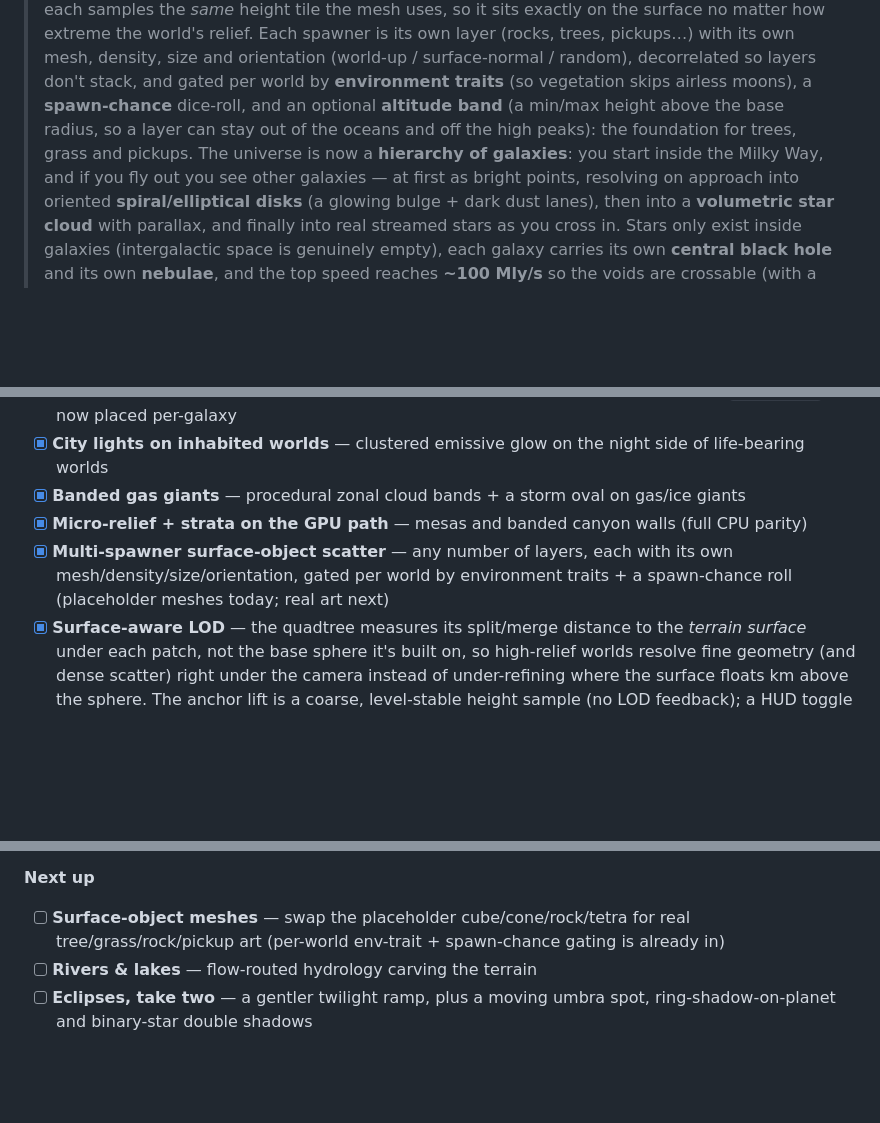
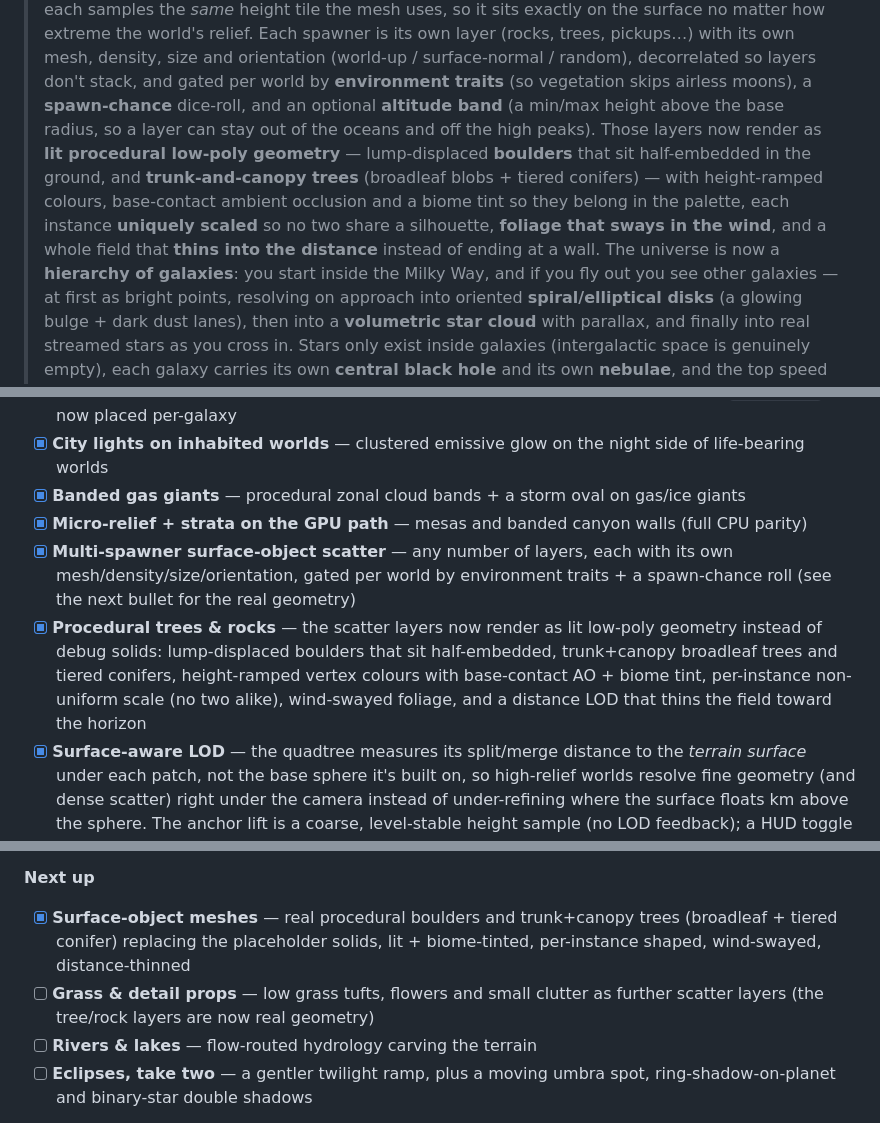
Before and after one commit to lesbird/DeepSpaceEngine, a Markdown page: README.md, 3 parts joined by grey strips. GitHub-like rendering; blank space fills up the shorter version.

Commit message:
docs: README — scatter now renders real procedural trees & rocks
Co-Authored-By: Claude Opus 4.8 (1M context) <noreply@anthropic.com>

```diff
--- a/README.md
+++ b/README.md
@@ -66,9 +66,12 @@ interstellar flight down to standing on a planet. See the full design in
 > (rocks, trees, pickups…) with its own mesh, density, size and orientation (world-up / surface-normal /
 > random), decorrelated so layers don't stack, and gated per world by **environment traits** (so
 > vegetation skips airless moons), a **spawn-chance** dice-roll, and an optional **altitude band** (a
-> min/max height above the base radius, so a layer can stay out of the oceans and off the high peaks):
-> the foundation for trees, grass and
-> pickups. The universe is now a **hierarchy of galaxies**: you start inside the Milky Way, and if
+> min/max height above the base radius, so a layer can stay out of the oceans and off the high peaks).
+> Those layers now render as **lit procedural low-poly geometry** — lump-displaced **boulders** that sit
+> half-embedded in the ground, and **trunk-and-canopy trees** (broadleaf blobs + tiered conifers) — with
+> height-ramped colours, base-contact ambient occlusion and a biome tint so they belong in the palette,
+> each instance **uniquely scaled** so no two share a silhouette, **foliage that sways in the wind**, and
+> a whole field that **thins into the distance** instead of ending at a wall. The universe is now a **hierarchy of galaxies**: you start inside the Milky Way, and if
 > you fly out you see other galaxies — at first as bright points, resolving on approach into oriented
 > **spiral/elliptical disks** (a glowing bulge + dark dust lanes), then into a **volumetric star
 > cloud** with parallax, and finally into real streamed stars as you cross in. Stars only exist inside
@@ -381,7 +384,8 @@ Candidate features, roughly by area — the first group is what's being built ne
 - [x] **City lights on inhabited worlds** — clustered emissive glow on the night side of life-bearing worlds
 - [x] **Banded gas giants** — procedural zonal cloud bands + a storm oval on gas/ice giants
 - [x] **Micro-relief + strata on the GPU path** — mesas and banded canyon walls (full CPU parity)
-- [x] **Multi-spawner surface-object scatter** — any number of layers, each with its own mesh/density/size/orientation, gated per world by environment traits + a spawn-chance roll (placeholder meshes today; real art next)
+- [x] **Multi-spawner surface-object scatter** — any number of layers, each with its own mesh/density/size/orientation, gated per world by environment traits + a spawn-chance roll (see the next bullet for the real geometry)
+- [x] **Procedural trees & rocks** — the scatter layers now render as lit low-poly geometry instead of debug solids: lump-displaced boulders that sit half-embedded, trunk+canopy broadleaf trees and tiered conifers, height-ramped vertex colours with base-contact AO + biome tint, per-instance non-uniform scale (no two alike), wind-swayed foliage, and a distance LOD that thins the field toward the horizon
 - [x] **Surface-aware LOD** — the quadtree measures its split/merge distance to the *terrain surface* under each patch, not the base sphere it's built on, so high-relief worlds resolve fine geometry (and dense scatter) right under the camera instead of under-refining where the surface floats km above the sphere. The anchor lift is a coarse, level-stable height sample (no LOD feedback); a HUD toggle A/B's it against the old base-sphere metric
 - [x] **Sun disk + lens flare** — a screen-space lens flare for the active star: a radiating core (disc + six-point starburst + anamorphic streak) plus a chain of chromatic ghost discs and halo rings strung along the sun→screen-centre axis, drawn additively over the final image. Faded by an analytic ray-vs-sphere **occlusion** test (planets/moons crossing the sightline eclipse it, so it sets behind a limb instead of shining through), by off-screen drift, and by a behind-camera gate; fully procedural, HUD strength knob
 - [x] **Shoreline foam** — an animated, broken band of white foam pooling in the shallows along ocean coastlines (keyed to water depth over the sea floor) plus a light dusting on wave crests; procedural surf noise, HUD strength knob
@@ -391,7 +395,8 @@ Candidate features, roughly by area — the first group is what's being built ne
 - [✗] **Planet rotation + day/night cycle** — prototyped as a sun-direction sweep but **dropped**; needs true geometric spin (the sun must actually move across the sky)
 
 **Next up**
-- [ ] **Surface-object meshes** — swap the placeholder cube/cone/rock/tetra for real tree/grass/rock/pickup art (per-world env-trait + spawn-chance gating is already in)
+- [x] **Surface-object meshes** — real procedural boulders and trunk+canopy trees (broadleaf + tiered conifer) replacing the placeholder solids, lit + biome-tinted, per-instance shaped, wind-swayed, distance-thinned
+- [ ] **Grass & detail props** — low grass tufts, flowers and small clutter as further scatter layers (the tree/rock layers are now real geometry)
 - [ ] **Rivers & lakes** — flow-routed hydrology carving the terrain
 - [ ] **Eclipses, take two** — a gentler twilight ramp, plus a moving umbra spot, ring-shadow-on-planet and binary-star double shadows
 
```
Also changed, not shown: other parts of README.md (+2 -2 lines).
